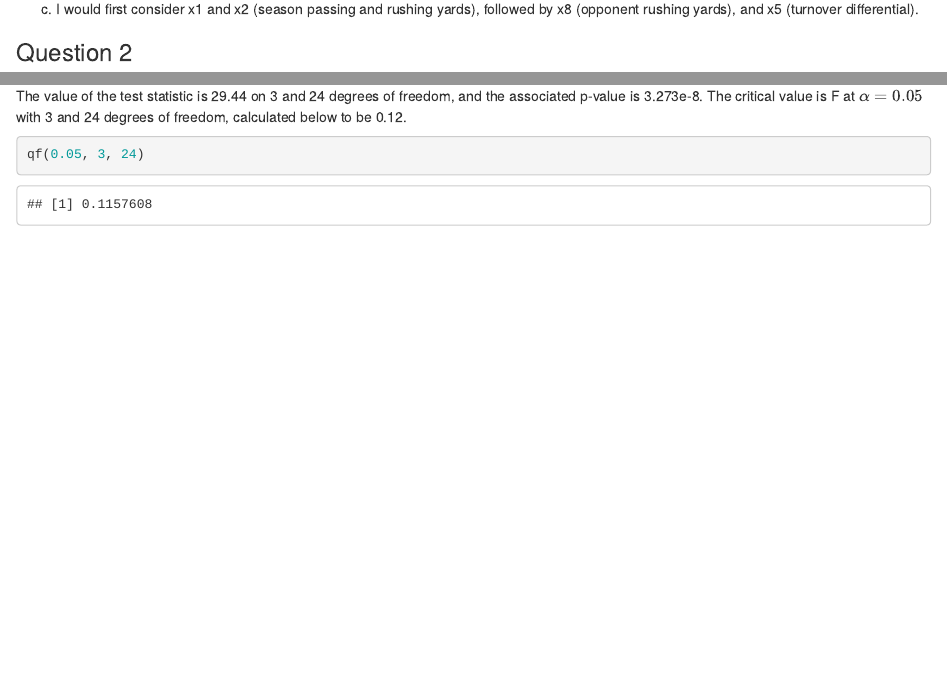
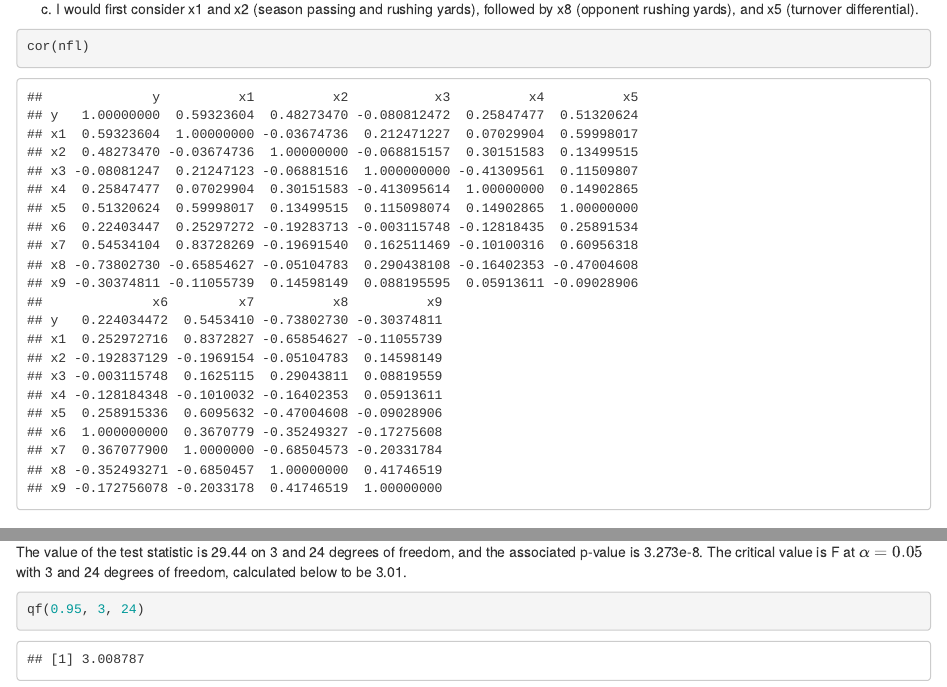
Before and after one commit to spaylor4/uva-msds, an R Markdown document (st6021-lin-mod/mod4-guided-questions.Rmd): the page in a window 1100 px wide, from 1940 px down, and a second part further down, joined at a grey line. Rendered offline with R 4.5, knitr and Pandoc, with nearby package versions; common packages that the code uses without loading them are loaded.

Commit message:
Add notes from class walkthrough

````diff
--- a/st6021-lin-mod/mod4-guided-questions.Rmd
+++ b/st6021-lin-mod/mod4-guided-questions.Rmd
@@ -56,6 +56,11 @@ pairs(nfl, lower.panel = NULL)
 
 (c) I would first consider x1 and x2 (season passing and rushing yards), followed by x8 (opponent rushing yards), and x5 (turnover differential).
 
+```{r}
+cor(nfl)
+```
+
+
 ### Question 2
 
 Regardless of your answer to the previous question, fit a multiple regression model for the number of games won against the following three predictors:  the team’s passing yardage, the percentage of rushing plays, and the opponents’ yards rushing.  Write the estimated regression equation.
@@ -94,10 +99,10 @@ summary(lm_nfl)
 
 The null hypothesis is $H_0: \beta_2 = \beta_7 = \beta_8 = 0$, and the alternative is $H_a: \beta_j \not= 0$ for some $j$ in $(2, 7, 8)$.
 
-The value of the test statistic is 29.44 on 3 and 24 degrees of freedom, and the associated p-value is 3.273e-8. The critical value is F at $\alpha = 0.05$ with 3 and 24 degrees of freedom, calculated below to be 0.12.
+The value of the test statistic is 29.44 on 3 and 24 degrees of freedom, and the associated p-value is 3.273e-8. The critical value is F at $\alpha = 0.05$ with 3 and 24 degrees of freedom, calculated below to be 3.01.
 
 ```{r critical_val}
-qf(0.05, 3, 24)
+qf(0.95, 3, 24)
 ```
 
 Because the $F_0$ associated with this model is greater than the critical value (and because the p-value is < 0.05), we reject the null hypothesis and conclude that at least one regressor contributes significantly to the model. Therefore the model is useful in predicting the number of wins during the 1976 season.
````
